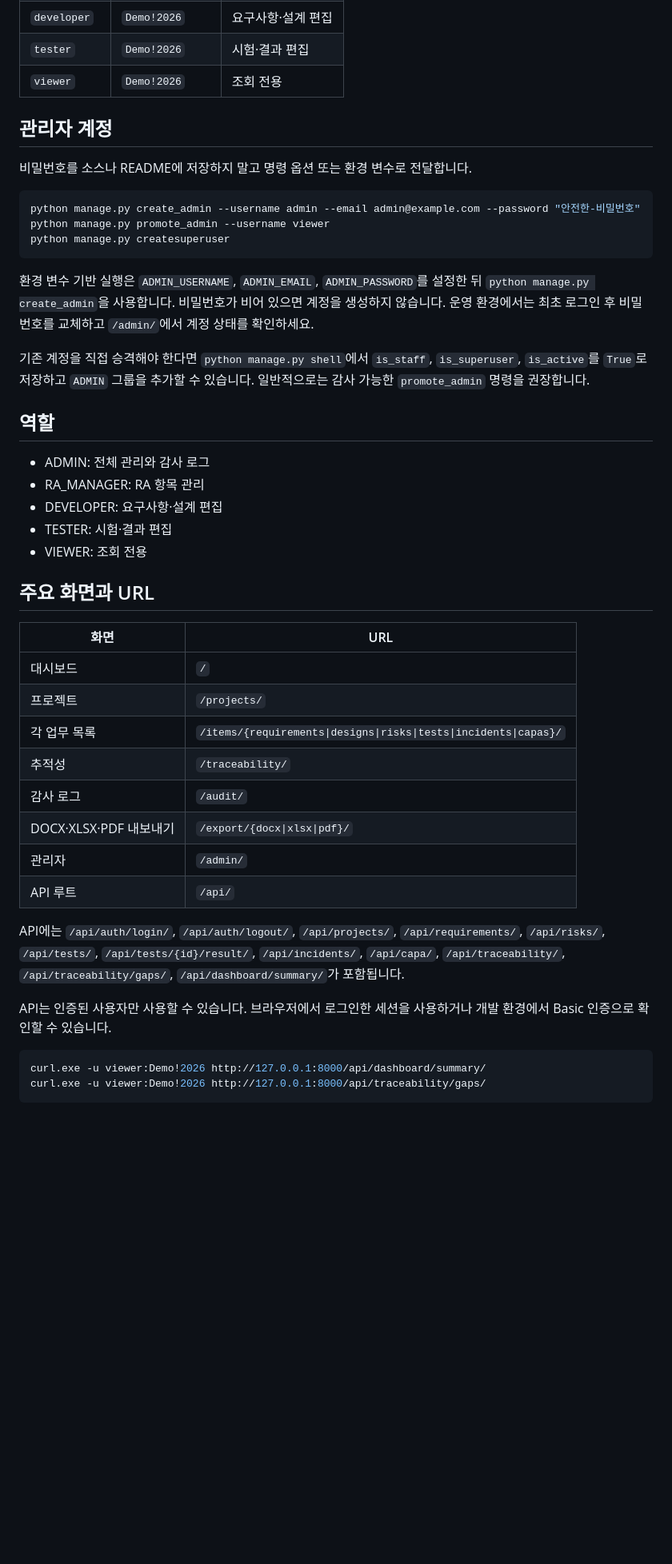
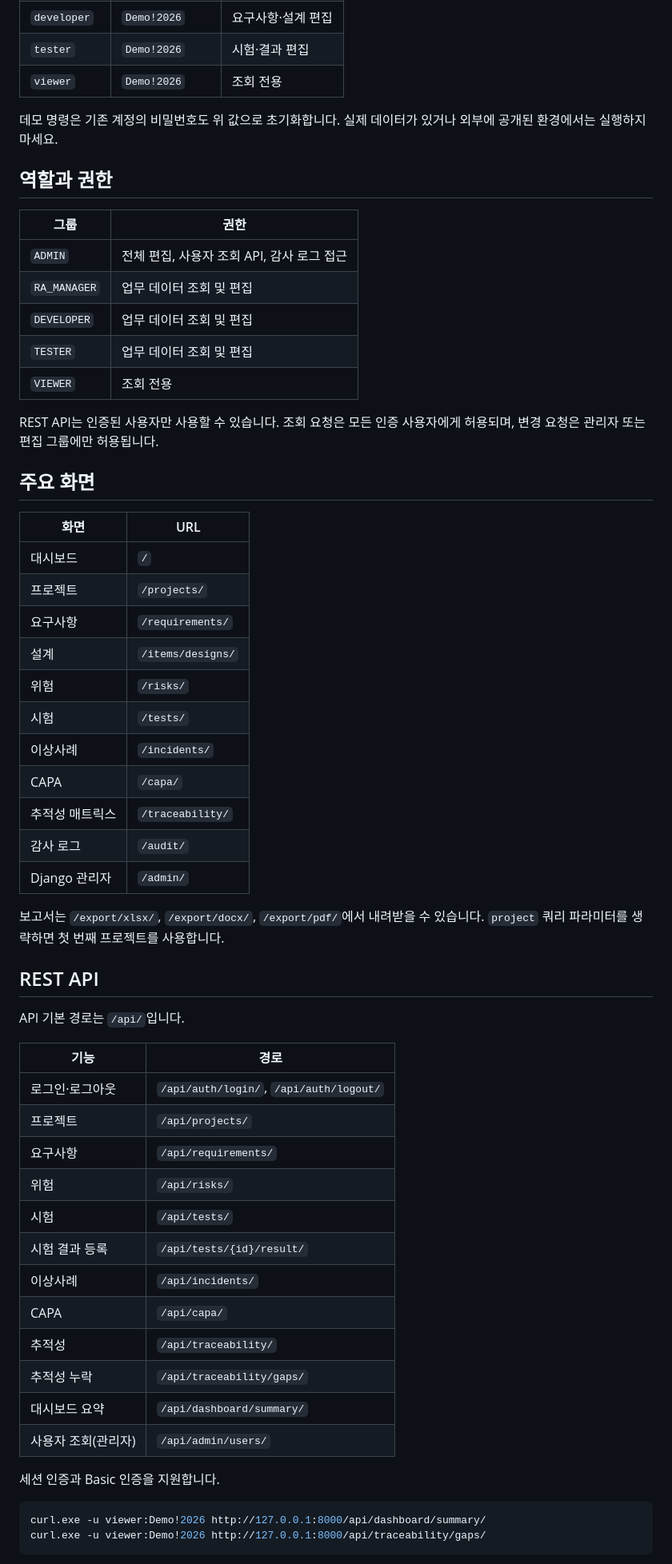
Before and after one commit to junhaj27-jpg/medtrace-ra, a Markdown page: README.md, the part around one of its changes. Shown at 80% size. GitHub-like rendering; blank space fills up the shorter version.

Commit message:
Rewrite project documentation

````diff
--- a/README.md
+++ b/README.md
@@ -62,44 +75,58 @@ python manage.py runserver
 | `tester` | `Demo!2026` | 시험·결과 편집 |
 | `viewer` | `Demo!2026` | 조회 전용 |
 
-## 관리자 계정
+데모 명령은 기존 계정의 비밀번호도 위 값으로 초기화합니다. 실제 데이터가 있거나 외부에 공개된 환경에서는 실행하지 마세요.
 
-비밀번호를 소스나 README에 저장하지 말고 명령 옵션 또는 환경 변수로 전달합니다.
+## 역할과 권한
 
-```powershell
-python manage.py create_admin --username admin --email admin@example.com --password "안전한-비밀번호"
-python manage.py promote_admin --username viewer
-python manage.py createsuperuser
-```
+| 그룹 | 권한 |
+|---|---|
+| `ADMIN` | 전체 편집, 사용자 조회 API, 감사 로그 접근 |
+| `RA_MANAGER` | 업무 데이터 조회 및 편집 |
+| `DEVELOPER` | 업무 데이터 조회 및 편집 |
+| `TESTER` | 업무 데이터 조회 및 편집 |
+| `VIEWER` | 조회 전용 |
 
-환경 변수 기반 실행은 `ADMIN_USERNAME`, `ADMIN_EMAIL`, `ADMIN_PASSWORD`를 설정한 뒤 `python manage.py create_admin`을 사용합니다. 비밀번호가 비어 있으면 계정을 생성하지 않습니다. 운영 환경에서는 최초 로그인 후 비밀번호를 교체하고 `/admin/`에서 계정 상태를 확인하세요.
+REST API는 인증된 사용자만 사용할 수 있습니다. 조회 요청은 모든 인증 사용자에게 허용되며, 변경 요청은 관리자 또는 편집 그룹에만 허용됩니다.
 
-기존 계정을 직접 승격해야 한다면 `python manage.py shell`에서 `is_staff`, `is_superuser`, `is_active`를 `True`로 저장하고 `ADMIN` 그룹을 추가할 수 있습니다. 일반적으로는 감사 가능한 `promote_admin` 명령을 권장합니다.
-
-## 역할
-
-- ADMIN: 전체 관리와 감사 로그
-- RA_MANAGER: RA 항목 관리
-- DEVELOPER: 요구사항·설계 편집
-- TESTER: 시험·결과 편집
-- VIEWER: 조회 전용
-
-## 주요 화면과 URL
+## 주요 화면
 
 | 화면 | URL |
 |---|---|
 | 대시보드 | `/` |
 | 프로젝트 | `/projects/` |
-| 각 업무 목록 | `/items/{requirements\|designs\|risks\|tests\|incidents\|capas}/` |
-| 추적성 | `/traceability/` |
+| 요구사항 | `/requirements/` |
+| 설계 | `/items/designs/` |
+| 위험 | `/risks/` |
+| 시험 | `/tests/` |
+| 이상사례 | `/incidents/` |
+| CAPA | `/capa/` |
+| 추적성 매트릭스 | `/traceability/` |
 | 감사 로그 | `/audit/` |
-| DOCX·XLSX·PDF 내보내기 | `/export/{docx\|xlsx\|pdf}/` |
-| 관리자 | `/admin/` |
-| API 루트 | `/api/` |
+| Django 관리자 | `/admin/` |
 
-API에는 `/api/auth/login/`, `/api/auth/logout/`, `/api/projects/`, `/api/requirements/`, `/api/risks/`, `/api/tests/`, `/api/tests/{id}/result/`, `/api/incidents/`, `/api/capa/`, `/api/traceability/`, `/api/traceability/gaps/`, `/api/dashboard/summary/`가 포함됩니다.
+보고서는 `/export/xlsx/`, `/export/docx/`, `/export/pdf/`에서 내려받을 수 있습니다. `project` 쿼리 파라미터를 생략하면 첫 번째 프로젝트를 사용합니다.
 
-API는 인증된 사용자만 사용할 수 있습니다. 브라우저에서 로그인한 세션을 사용하거나 개발 환경에서 Basic 인증으로 확인할 수 있습니다.
+## REST API
+
+API 기본 경로는 `/api/`입니다.
+
+| 기능 | 경로 |
+|---|---|
+| 로그인·로그아웃 | `/api/auth/login/`, `/api/auth/logout/` |
+| 프로젝트 | `/api/projects/` |
+| 요구사항 | `/api/requirements/` |
+| 위험 | `/api/risks/` |
+| 시험 | `/api/tests/` |
+| 시험 결과 등록 | `/api/tests/{id}/result/` |
+| 이상사례 | `/api/incidents/` |
+| CAPA | `/api/capa/` |
+| 추적성 | `/api/traceability/` |
+| 추적성 누락 | `/api/traceability/gaps/` |
+| 대시보드 요약 | `/api/dashboard/summary/` |
+| 사용자 조회(관리자) | `/api/admin/users/` |
+
+세션 인증과 Basic 인증을 지원합니다.
 
 ```powershell
 curl.exe -u viewer:Demo!2026 http://127.0.0.1:8000/api/dashboard/summary/
````
Also changed, not shown: other parts of README.md (+105 -59 lines).
